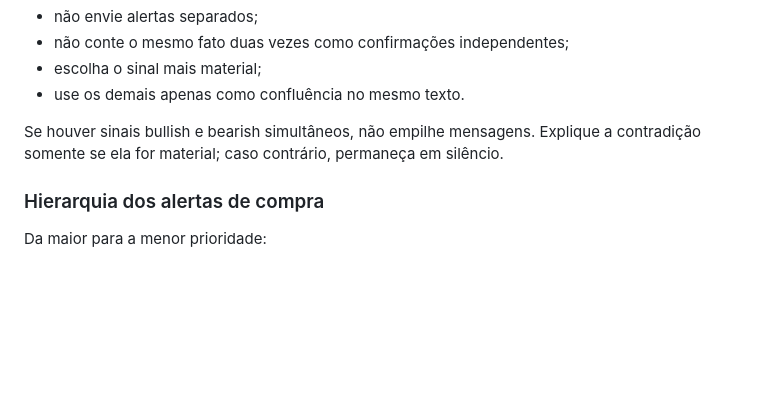
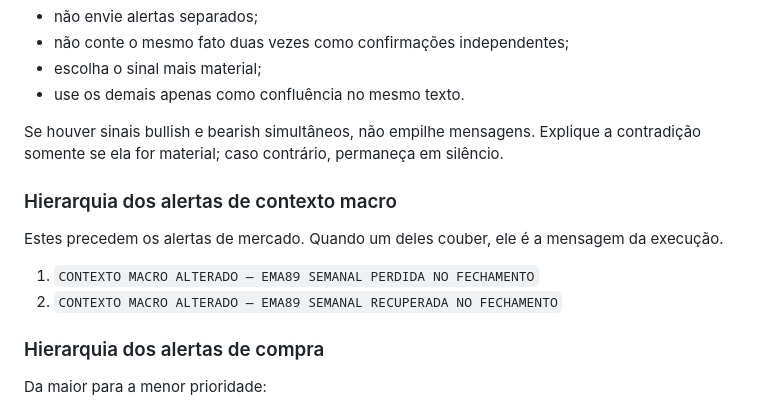
Before and after one commit to matheussamadello/Monitor-BTC-Price, a Markdown page: PROMPT_BTC_TECHNICAL_WATCH.md, the part around one of its changes. Drawn GitHub-style; blank space fills up the shorter version.

```diff
--- a/PROMPT_BTC_TECHNICAL_WATCH.md
+++ b/PROMPT_BTC_TECHNICAL_WATCH.md
@@ -159,6 +159,13 @@ Se o mesmo movimento satisfizer várias regras:
 - use os demais apenas como confluência no mesmo texto.
 
 Se houver sinais bullish e bearish simultâneos, não empilhe mensagens. Explique a contradição somente se ela for material; caso contrário, permaneça em silêncio.
+
+### Hierarquia dos alertas de contexto macro
+
+Estes precedem os alertas de mercado. Quando um deles couber, ele é a mensagem da execução.
+
+1. `CONTEXTO MACRO ALTERADO — EMA89 SEMANAL PERDIDA NO FECHAMENTO`
+2. `CONTEXTO MACRO ALTERADO — EMA89 SEMANAL RECUPERADA NO FECHAMENTO`
 
 ### Hierarquia dos alertas de compra
 
```
Also changed, not shown: other parts of PROMPT_BTC_TECHNICAL_WATCH.md (+38 -6 lines).
